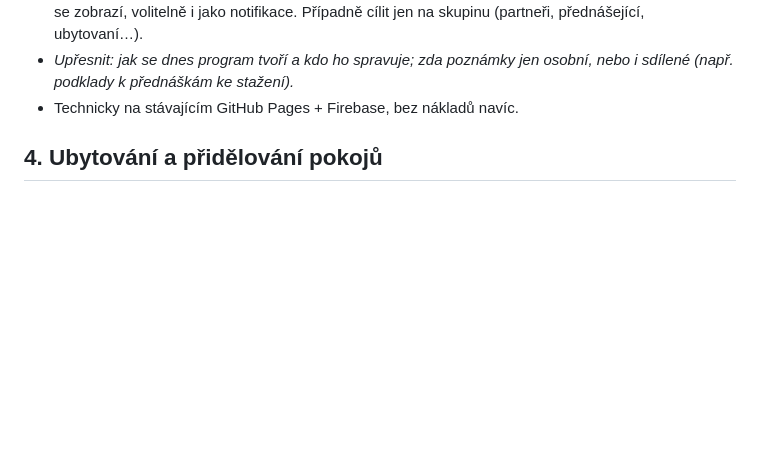
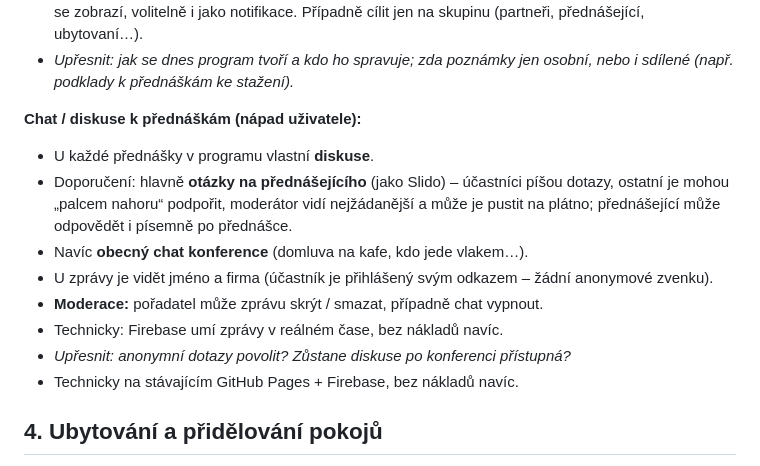
Before and after one commit to pkobelka/konference, a Markdown page: POZNAMKY.md, the part around the change. Rendered like a GitHub page; blank space fills up the shorter version.

Commit message:
Poznámky: chat a dotazy k přednáškám
Co-Authored-By: Claude Opus 5.5 <noreply@anthropic.com>
Claude-Session: https://claude.ai/code/session_01SrEULVnesP8DzKC7AERzKA

```diff
--- a/POZNAMKY.md
+++ b/POZNAMKY.md
@@ -121,6 +121,19 @@ Poslední aktualizace: 12. 10. 2026
   Případně cílit jen na skupinu (partneři, přednášející, ubytovaní…).
 - *Upřesnit: jak se dnes program tvoří a kdo ho spravuje; zda poznámky jen
   osobní, nebo i sdílené (např. podklady k přednáškám ke stažení).*
+
+**Chat / diskuse k přednáškám (nápad uživatele):**
+- U každé přednášky v programu vlastní **diskuse**.
+- Doporučení: hlavně **otázky na přednášejícího** (jako Slido) – účastníci
+  píšou dotazy, ostatní je mohou „palcem nahoru“ podpořit, moderátor vidí
+  nejžádanější a může je pustit na plátno; přednášející může odpovědět
+  i písemně po přednášce.
+- Navíc **obecný chat konference** (domluva na kafe, kdo jede vlakem…).
+- U zprávy je vidět jméno a firma (účastník je přihlášený svým odkazem –
+  žádní anonymové zvenku).
+- **Moderace:** pořadatel může zprávu skrýt / smazat, případně chat vypnout.
+- Technicky: Firebase umí zprávy v reálném čase, bez nákladů navíc.
+- *Upřesnit: anonymní dotazy povolit? Zůstane diskuse po konferenci přístupná?*
 - Technicky na stávajícím GitHub Pages + Firebase, bez nákladů navíc.
 
 ## 4. Ubytování a přidělování pokojů
```
